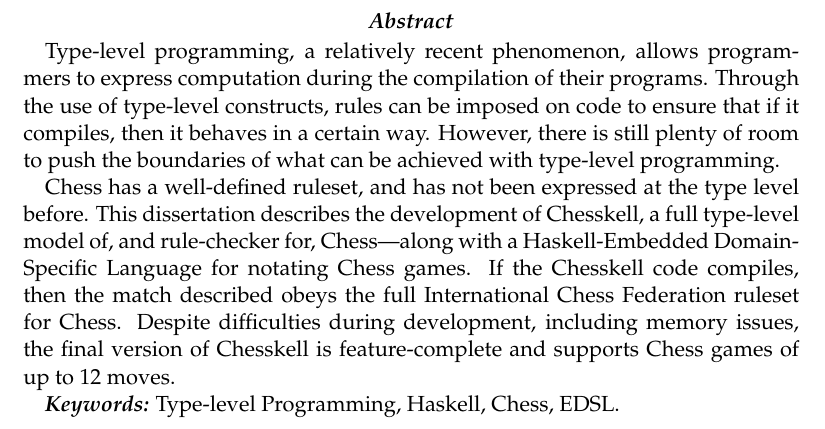
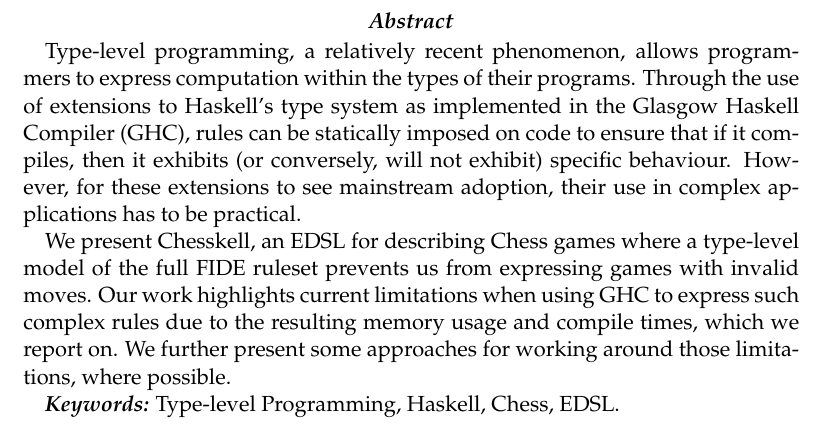
Before and after one commit to Proxymoron461/chesskell, a LaTeX thesis (chess/writing/dissertation/diss.tex, which reads chess/writing/dissertation/abstract.tex): part of page 2 of 70, cut so that both start at the same text. Compiled offline with pdfLaTeX.

Commit message:
New abstract.

```diff
--- a/chess/writing/dissertation/abstract.tex
+++ b/chess/writing/dissertation/abstract.tex
@@ -1,9 +1,9 @@
 \phantomsection
 \addcontentsline{toc}{chapter}{Abstract}
 \begin{abstract}
-    Type-level programming, a relatively recent phenomenon, allows programmers to express computation during the compilation of their programs. Through the use of type-level constructs, rules can be imposed on code to ensure that if it compiles, then it behaves in a certain way. However, there is still plenty of room to push the boundaries of what can be achieved with type-level programming.
+    Type-level programming, a relatively recent phenomenon, allows programmers to express computation within the types of their programs. Through the use of extensions to Haskell's type system as implemented in the Glasgow Haskell Compiler (GHC), rules can be statically imposed on code to ensure that if it compiles, then it exhibits (or conversely, will not exhibit) specific behaviour. However, for these extensions to see mainstream adoption, their use in complex applications has to be practical.
 
-    Chess has a well-defined ruleset, and has not been expressed at the type level before. This dissertation describes the development of Chesskell, a full type-level model of, and rule-checker for, Chess---along with a Haskell-Embedded Domain-Specific Language for notating Chess games. If the Chesskell code compiles, then the match described obeys the full International Chess Federation ruleset for Chess. Despite difficulties during development, including memory issues, the final version of Chesskell is feature-complete and supports Chess games of up to 12 moves.
+    We present Chesskell, an EDSL for describing Chess games where a type-level model of the full FIDE ruleset prevents us from expressing games with invalid moves. Our work highlights current limitations when using GHC to express such complex rules due to the resulting memory usage and compile times, which we report on. We further present some approaches for working around those limitations, where possible.
 
     \textbf{\textit{Keywords:}} Type-level Programming, Haskell, Chess, EDSL.
 \end{abstract}
```
